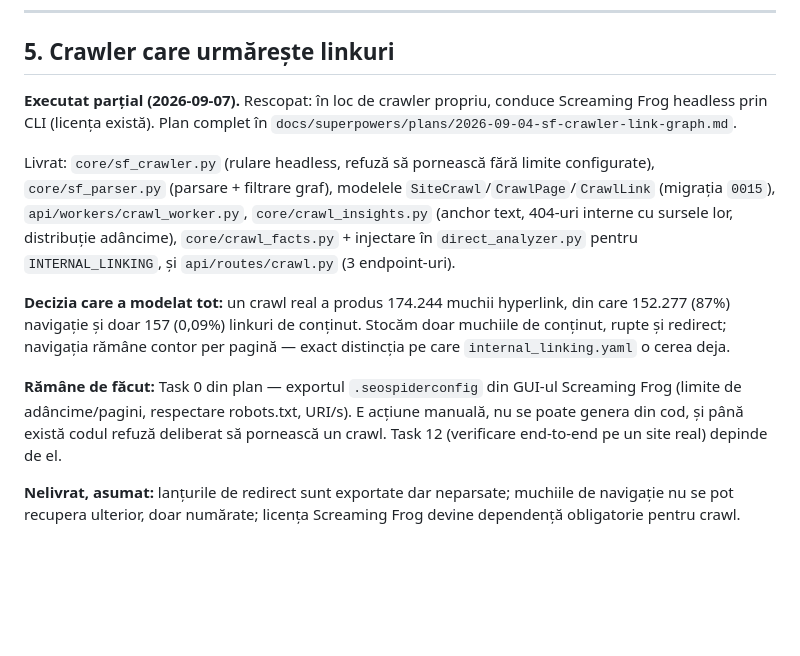
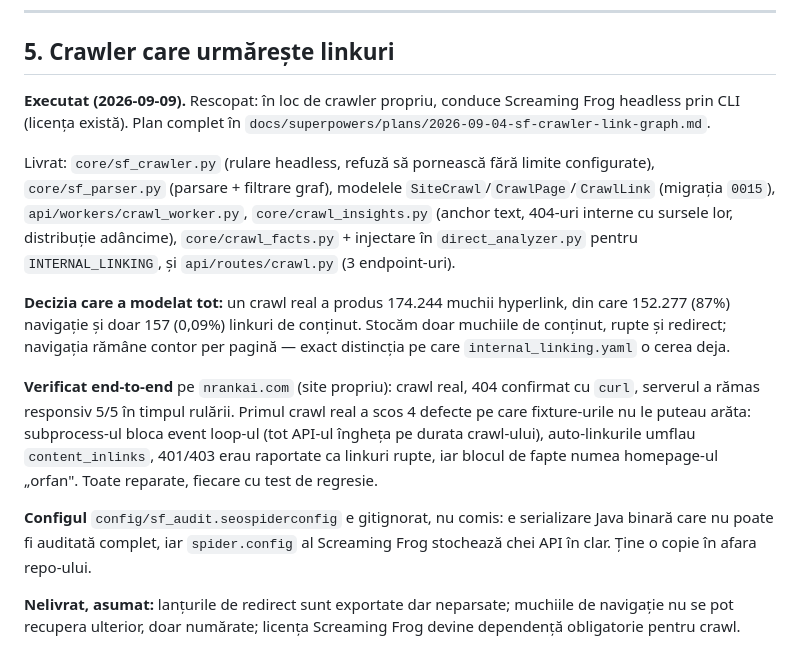
Before and after one commit to cosminstan90/nrankai-tool, a Markdown page: docs/IMPROVEMENTS_PLAN.md, the part around the change. Drawn GitHub-style; blank space fills up the shorter version.

Commit message:
docs: mark Etapa 5 verified end-to-end on a real site
The first real crawl surfaced four defects that fixture tests could not:
a blocking subprocess that froze the whole API, self-links inflating the
inbound-link count, 401/403 reported as broken links, and the home page
described as an orphan. All fixed with regression tests.

Co-Authored-By: Claude Opus 5 <noreply@anthropic.com>

```diff
--- a/docs/IMPROVEMENTS_PLAN.md
+++ b/docs/IMPROVEMENTS_PLAN.md
@@ -293,7 +293,7 @@ Mic-spre-mediu. Clientul DataForSEO există; e vorba de endpoint-uri noi.
 
 ## 5. Crawler care urmărește linkuri
 
-**Executat parțial (2026-09-07).** Rescopat: în loc de crawler propriu, conduce
+**Executat (2026-09-09).** Rescopat: în loc de crawler propriu, conduce
 Screaming Frog headless prin CLI (licența există). Plan complet în
 `docs/superpowers/plans/2026-09-04-sf-crawler-link-graph.md`.
 
@@ -311,11 +311,17 @@ conținut. Stocăm doar muchiile de conținut, rupte și redirect; navigația
 rămâne contor per pagină — exact distincția pe care `internal_linking.yaml` o
 cerea deja.
 
-**Rămâne de făcut:** Task 0 din plan — exportul `.seospiderconfig` din GUI-ul
-Screaming Frog (limite de adâncime/pagini, respectare robots.txt, URI/s). E
-acțiune manuală, nu se poate genera din cod, și până există codul refuză
-deliberat să pornească un crawl. Task 12 (verificare end-to-end pe un site
-real) depinde de el.
+**Verificat end-to-end** pe `nrankai.com` (site propriu): crawl real,
+404 confirmat cu `curl`, serverul a rămas responsiv 5/5 în timpul rulării.
+Primul crawl real a scos 4 defecte pe care fixture-urile nu le puteau arăta:
+subprocess-ul bloca event loop-ul (tot API-ul îngheța pe durata crawl-ului),
+auto-linkurile umflau `content_inlinks`, 401/403 erau raportate ca linkuri
+rupte, iar blocul de fapte numea homepage-ul „orfan". Toate reparate, fiecare
+cu test de regresie.
+
+**Configul** `config/sf_audit.seospiderconfig` e gitignorat, nu comis: e
+serializare Java binară care nu poate fi auditată complet, iar `spider.config`
+al Screaming Frog stochează chei API în clar. Ține o copie în afara repo-ului.
 
 **Nelivrat, asumat:** lanțurile de redirect sunt exportate dar neparsate;
 muchiile de navigație nu se pot recupera ulterior, doar numărate; licența
```
